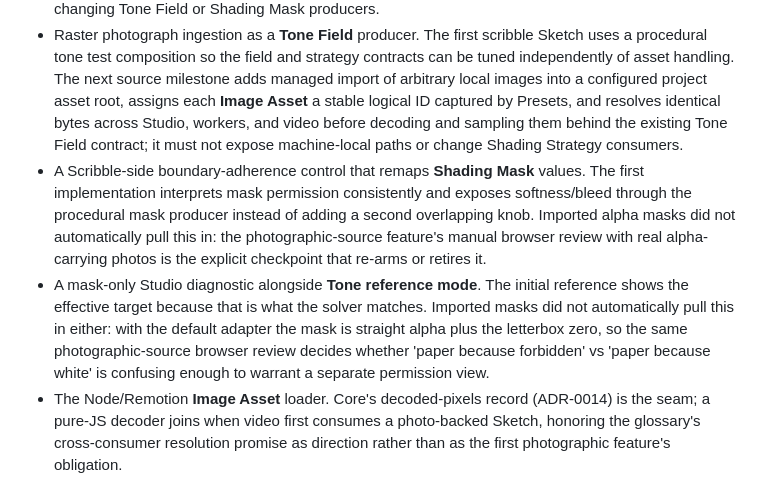
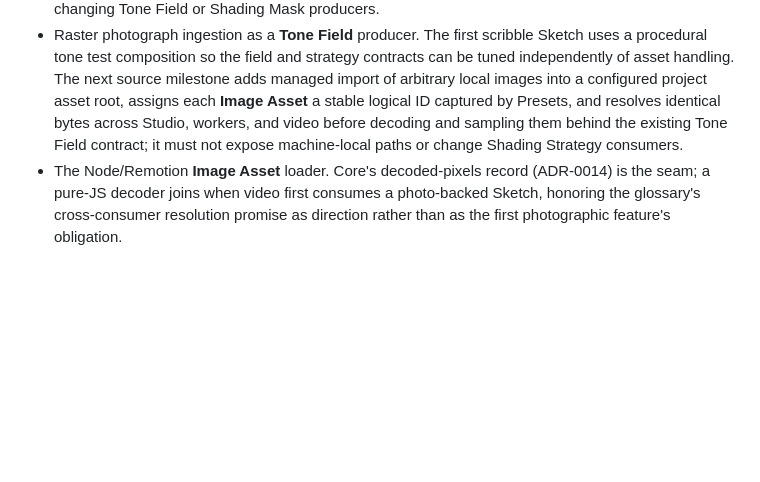
Before and after one commit to tylerdurrett/sketch-labs, a Markdown page: CONTEXT.md, the part around the change. GitHub-like rendering; blank space fills up the shorter version.

Commit message:
docs: retire deferred mask checkpoints

```diff
--- a/CONTEXT.md
+++ b/CONTEXT.md
@@ -243,8 +243,6 @@ These are intentionally **not** pinned here — they are implementation specific
 - A **cross-param constraint** model — inter-param relationships the single-param **Parameter Schema** cannot express (e.g. `minRadius ≤ maxRadius`, params that only apply when another is enabled, sum-to-one groups). v1 **Randomize** rolls each unlocked numeric param independently within *its own* bounds, so it can hand a Sketch any in-bounds combination; a Sketch owns its own inter-param coherence inside `generate` (e.g. circles taking `Math.min`/`Math.max` of its two radii). A real constraint language is future work and deserves its own grilling before it is built.
 - A cross-strategy registry, runtime selector, and normalized control model. The first scribble implementation establishes only the minimal **Shading Strategy** boundary with its own typed controls. The second strategy is the explicit trigger to compare both real configurations, promote only proven shared controls, retain genuinely strategy-specific controls, and add runtime selection without changing Tone Field or Shading Mask producers.
 - Raster photograph ingestion as a **Tone Field** producer. The first scribble Sketch uses a procedural tone test composition so the field and strategy contracts can be tuned independently of asset handling. The next source milestone adds managed import of arbitrary local images into a configured project asset root, assigns each **Image Asset** a stable logical ID captured by Presets, and resolves identical bytes across Studio, workers, and video before decoding and sampling them behind the existing Tone Field contract; it must not expose machine-local paths or change Shading Strategy consumers.
-- A Scribble-side boundary-adherence control that remaps **Shading Mask** values. The first implementation interprets mask permission consistently and exposes softness/bleed through the procedural mask producer instead of adding a second overlapping knob. Imported alpha masks did not automatically pull this in: the photographic-source feature's manual browser review with real alpha-carrying photos is the explicit checkpoint that re-arms or retires it.
-- A mask-only Studio diagnostic alongside **Tone reference mode**. The initial reference shows the effective target because that is what the solver matches. Imported masks did not automatically pull this in either: with the default adapter the mask is straight alpha plus the letterbox zero, so the same photographic-source browser review decides whether 'paper because forbidden' vs 'paper because white' is confusing enough to warrant a separate permission view.
 - The Node/Remotion **Image Asset** loader. Core's decoded-pixels record (ADR-0014) is the seam; a pure-JS decoder joins when video first consumes a photo-backed Sketch, honoring the glossary's cross-consumer resolution promise as direction rather than as the first photographic feature's obligation.
 - Alternate raster-to-field interpretations beyond the default luminance-plus-alpha adapter: channel selection, independent mask assets, color-aware tone models, thresholding, inversion, edge-aware preprocessing, and fit/crop policy remain source-side concerns to refine with real photograph experiments; none may leak into **Shading Strategy** consumers. Tone contrast and Tone gamma graduated out of this deferral into the first photo Sketch's source controls — applied on the tone domain, exact-zero-preserving, composed inside the source adapter.
 
```
